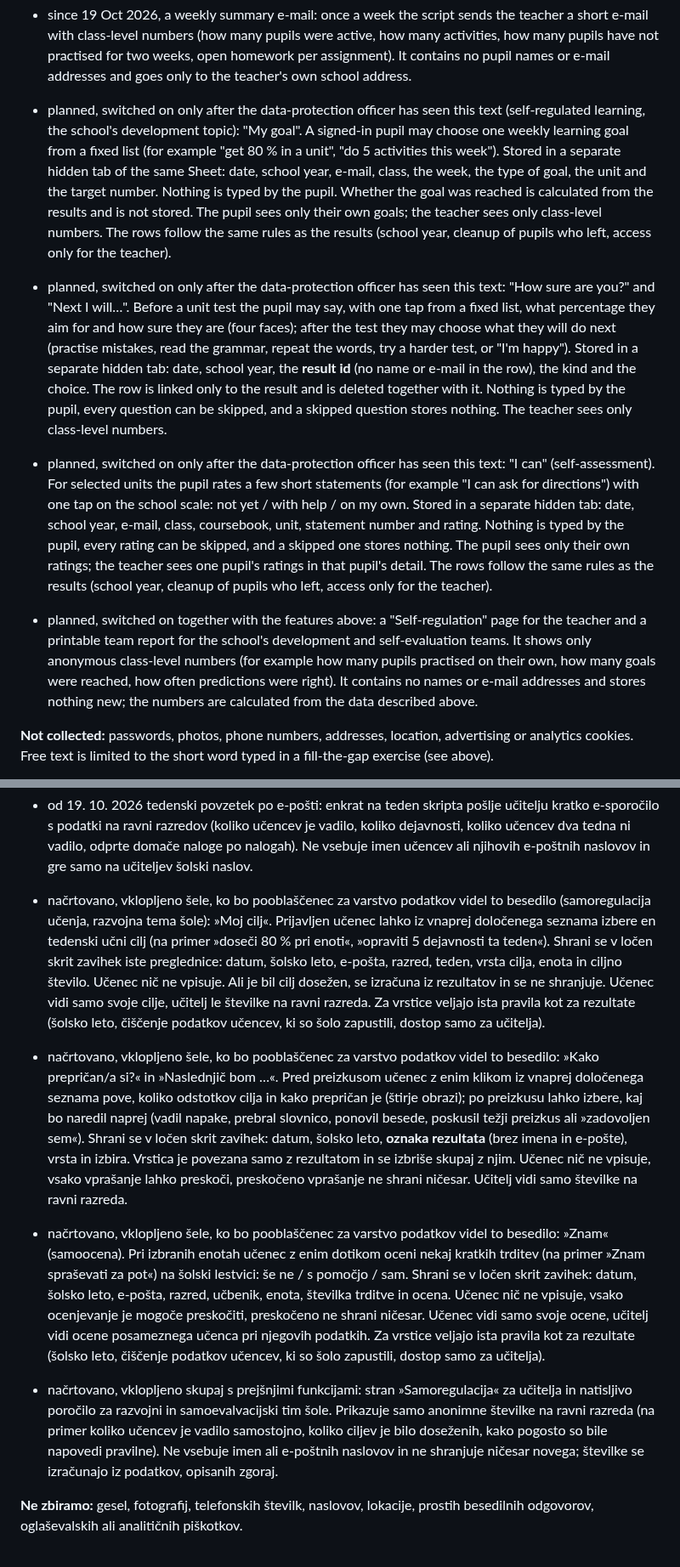
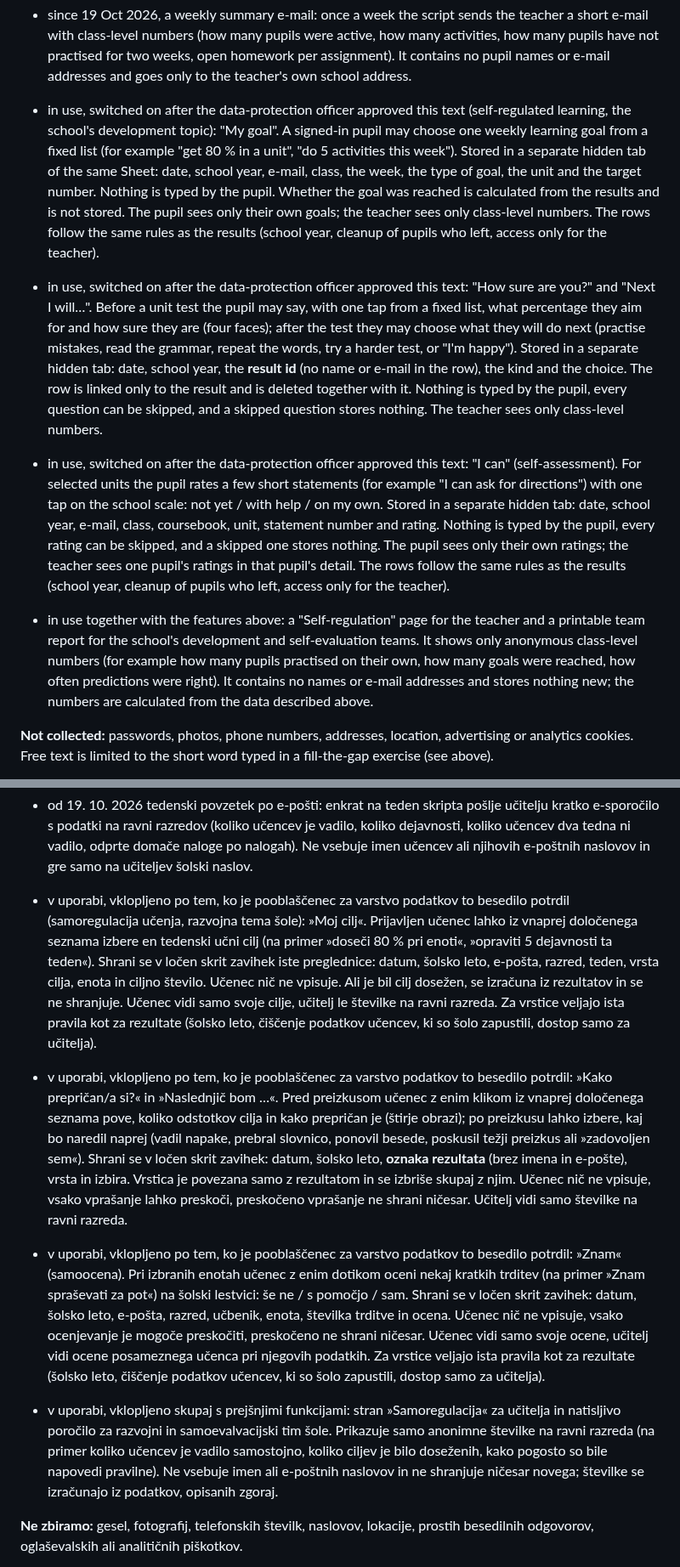
Before and after one commit to NoisyClassRoom/english-tools, a Markdown page: DATA-PROTECTION.md, 2 parts joined by grey strips. Shown at 85% size. Drawn GitHub-style.

```diff
--- a/DATA-PROTECTION.md
+++ b/DATA-PROTECTION.md
@@ -27,13 +27,13 @@ Draft for the school's data-protection officer (DPO). It describes what the tool
 
 - since 19 Oct 2026, a weekly summary e-mail: once a week the script sends the teacher a short e-mail with class-level numbers (how many pupils were active, how many activities, how many pupils have not practised for two weeks, open homework per assignment). It contains no pupil names or e-mail addresses and goes only to the teacher's own school address.
 
-- planned, switched on only after the data-protection officer has seen this text (self-regulated learning, the school's development topic): "My goal". A signed-in pupil may choose one weekly learning goal from a fixed list (for example "get 80 % in a unit", "do 5 activities this week"). Stored in a separate hidden tab of the same Sheet: date, school year, e-mail, class, the week, the type of goal, the unit and the target number. Nothing is typed by the pupil. Whether the goal was reached is calculated from the results and is not stored. The pupil sees only their own goals; the teacher sees only class-level numbers. The rows follow the same rules as the results (school year, cleanup of pupils who left, access only for the teacher).
+- in use, switched on after the data-protection officer approved this text (self-regulated learning, the school's development topic): "My goal". A signed-in pupil may choose one weekly learning goal from a fixed list (for example "get 80 % in a unit", "do 5 activities this week"). Stored in a separate hidden tab of the same Sheet: date, school year, e-mail, class, the week, the type of goal, the unit and the target number. Nothing is typed by the pupil. Whether the goal was reached is calculated from the results and is not stored. The pupil sees only their own goals; the teacher sees only class-level numbers. The rows follow the same rules as the results (school year, cleanup of pupils who left, access only for the teacher).
 
-- planned, switched on only after the data-protection officer has seen this text: "How sure are you?" and "Next I will…". Before a unit test the pupil may say, with one tap from a fixed list, what percentage they aim for and how sure they are (four faces); after the test they may choose what they will do next (practise mistakes, read the grammar, repeat the words, try a harder test, or "I'm happy"). Stored in a separate hidden tab: date, school year, the **result id** (no name or e-mail in the row), the kind and the choice. The row is linked only to the result and is deleted together with it. Nothing is typed by the pupil, every question can be skipped, and a skipped question stores nothing. The teacher sees only class-level numbers.
+- in use, switched on after the data-protection officer approved this text: "How sure are you?" and "Next I will…". Before a unit test the pupil may say, with one tap from a fixed list, what percentage they aim for and how sure they are (four faces); after the test they may choose what they will do next (practise mistakes, read the grammar, repeat the words, try a harder test, or "I'm happy"). Stored in a separate hidden tab: date, school year, the **result id** (no name or e-mail in the row), the kind and the choice. The row is linked only to the result and is deleted together with it. Nothing is typed by the pupil, every question can be skipped, and a skipped question stores nothing. The teacher sees only class-level numbers.
 
-- planned, switched on only after the data-protection officer has seen this text: "I can" (self-assessment). For selected units the pupil rates a few short statements (for example "I can ask for directions") with one tap on the school scale: not yet / with help / on my own. Stored in a separate hidden tab: date, school year, e-mail, class, coursebook, unit, statement number and rating. Nothing is typed by the pupil, every rating can be skipped, and a skipped one stores nothing. The pupil sees only their own ratings; the teacher sees one pupil's ratings in that pupil's detail. The rows follow the same rules as the results (school year, cleanup of pupils who left, access only for the teacher).
+- in use, switched on after the data-protection officer approved this text: "I can" (self-assessment). For selected units the pupil rates a few short statements (for example "I can ask for directions") with one tap on the school scale: not yet / with help / on my own. Stored in a separate hidden tab: date, school year, e-mail, class, coursebook, unit, statement number and rating. Nothing is typed by the pupil, every rating can be skipped, and a skipped one stores nothing. The pupil sees only their own ratings; the teacher sees one pupil's ratings in that pupil's detail. The rows follow the same rules as the results (school year, cleanup of pupils who left, access only for the teacher).
 
-- planned, switched on together with the features above: a "Self-regulation" page for the teacher and a printable team report for the school's development and self-evaluation teams. It shows only anonymous class-level numbers (for example how many pupils practised on their own, how many goals were reached, how often predictions were right). It contains no names or e-mail addresses and stores nothing new; the numbers are calculated from the data described above.
+- in use together with the features above: a "Self-regulation" page for the teacher and a printable team report for the school's development and self-evaluation teams. It shows only anonymous class-level numbers (for example how many pupils practised on their own, how many goals were reached, how often predictions were right). It contains no names or e-mail addresses and stores nothing new; the numbers are calculated from the data described above.
 
 **Not collected:** passwords, photos, phone numbers, addresses, location, advertising or analytics cookies. Free text is limited to the short word typed in a fill-the-gap exercise (see above).
 
@@ -80,13 +80,13 @@ Draft for the school's data-protection officer (DPO). It describes what the tool
 
 - od 19. 10. 2026 tedenski povzetek po e-pošti: enkrat na teden skripta pošlje učitelju kratko e-sporočilo s podatki na ravni razredov (koliko učencev je vadilo, koliko dejavnosti, koliko učencev dva tedna ni vadilo, odprte domače naloge po nalogah). Ne vsebuje imen učencev ali njihovih e-poštnih naslovov in gre samo na učiteljev šolski naslov.
 
-- načrtovano, vklopljeno šele, ko bo pooblaščenec za varstvo podatkov videl to besedilo (samoregulacija učenja, razvojna tema šole): »Moj cilj«. Prijavljen učenec lahko iz vnaprej določenega seznama izbere en tedenski učni cilj (na primer »doseči 80 % pri enoti«, »opraviti 5 dejavnosti ta teden«). Shrani se v ločen skrit zavihek iste preglednice: datum, šolsko leto, e-pošta, razred, teden, vrsta cilja, enota in ciljno število. Učenec nič ne vpisuje. Ali je bil cilj dosežen, se izračuna iz rezultatov in se ne shranjuje. Učenec vidi samo svoje cilje, učitelj le številke na ravni razreda. Za vrstice veljajo ista pravila kot za rezultate (šolsko leto, čiščenje podatkov učencev, ki so šolo zapustili, dostop samo za učitelja).
+- v uporabi, vklopljeno po tem, ko je pooblaščenec za varstvo podatkov to besedilo potrdil (samoregulacija učenja, razvojna tema šole): »Moj cilj«. Prijavljen učenec lahko iz vnaprej določenega seznama izbere en tedenski učni cilj (na primer »doseči 80 % pri enoti«, »opraviti 5 dejavnosti ta teden«). Shrani se v ločen skrit zavihek iste preglednice: datum, šolsko leto, e-pošta, razred, teden, vrsta cilja, enota in ciljno število. Učenec nič ne vpisuje. Ali je bil cilj dosežen, se izračuna iz rezultatov in se ne shranjuje. Učenec vidi samo svoje cilje, učitelj le številke na ravni razreda. Za vrstice veljajo ista pravila kot za rezultate (šolsko leto, čiščenje podatkov učencev, ki so šolo zapustili, dostop samo za učitelja).
 
-- načrtovano, vklopljeno šele, ko bo pooblaščenec za varstvo podatkov videl to besedilo: »Kako prepričan/a si?« in »Naslednjič bom …«. Pred preizkusom učenec z enim klikom iz vnaprej določenega seznama pove, koliko odstotkov cilja in kako prepričan je (štirje obrazi); po preizkusu lahko izbere, kaj bo naredil naprej (vadil napake, prebral slovnico, ponovil besede, poskusil težji preizkus ali »zadovoljen sem«). Shrani se v ločen skrit zavihek: datum, šolsko leto, **oznaka rezultata** (brez imena in e-pošte), vrsta in izbira. Vrstica je povezana samo z rezultatom in se izbriše skupaj z njim. Učenec nič ne vpisuje, vsako vprašanje lahko preskoči, preskočeno vprašanje ne shrani ničesar. Učitelj vidi samo številke na ravni razreda.
+- v uporabi, vklopljeno po tem, ko je pooblaščenec za varstvo podatkov to besedilo potrdil: »Kako prepričan/a si?« in »Naslednjič bom …«. Pred preizkusom učenec z enim klikom iz vnaprej določenega seznama pove, koliko odstotkov cilja in kako prepričan je (štirje obrazi); po preizkusu lahko izbere, kaj bo naredil naprej (vadil napake, prebral slovnico, ponovil besede, poskusil težji preizkus ali »zadovoljen sem«). Shrani se v ločen skrit zavihek: datum, šolsko leto, **oznaka rezultata** (brez imena in e-pošte), vrsta in izbira. Vrstica je povezana samo z rezultatom in se izbriše skupaj z njim. Učenec nič ne vpisuje, vsako vprašanje lahko preskoči, preskočeno vprašanje ne shrani ničesar. Učitelj vidi samo številke na ravni razreda.
 
-- načrtovano, vklopljeno šele, ko bo pooblaščenec za varstvo podatkov videl to besedilo: »Znam« (samoocena). Pri izbranih enotah učenec z enim dotikom oceni nekaj kratkih trditev (na primer »Znam spraševati za pot«) na šolski lestvici: še ne / s pomočjo / sam. Shrani se v ločen skrit zavihek: datum, šolsko leto, e-pošta, razred, učbenik, enota, številka trditve in ocena. Učenec nič ne vpisuje, vsako ocenjevanje je mogoče preskočiti, preskočeno ne shrani ničesar. Učenec vidi samo svoje ocene, učitelj vidi ocene posameznega učenca pri njegovih podatkih. Za vrstice veljajo ista pravila kot za rezultate (šolsko leto, čiščenje podatkov učencev, ki so šolo zapustili, dostop samo za učitelja).
+- v uporabi, vklopljeno po tem, ko je pooblaščenec za varstvo podatkov to besedilo potrdil: »Znam« (samoocena). Pri izbranih enotah učenec z enim dotikom oceni nekaj kratkih trditev (na primer »Znam spraševati za pot«) na šolski lestvici: še ne / s pomočjo / sam. Shrani se v ločen skrit zavihek: datum, šolsko leto, e-pošta, razred, učbenik, enota, številka trditve in ocena. Učenec nič ne vpisuje, vsako ocenjevanje je mogoče preskočiti, preskočeno ne shrani ničesar. Učenec vidi samo svoje ocene, učitelj vidi ocene posameznega učenca pri njegovih podatkih. Za vrstice veljajo ista pravila kot za rezultate (šolsko leto, čiščenje podatkov učencev, ki so šolo zapustili, dostop samo za učitelja).
 
-- načrtovano, vklopljeno skupaj s prejšnjimi funkcijami: stran »Samoregulacija« za učitelja in natisljivo poročilo za razvojni in samoevalvacijski tim šole. Prikazuje samo anonimne številke na ravni razreda (na primer koliko učencev je vadilo samostojno, koliko ciljev je bilo doseženih, kako pogosto so bile napovedi pravilne). Ne vsebuje imen ali e-poštnih naslovov in ne shranjuje ničesar novega; številke se izračunajo iz podatkov, opisanih zgoraj.
+- v uporabi, vklopljeno skupaj s prejšnjimi funkcijami: stran »Samoregulacija« za učitelja in natisljivo poročilo za razvojni in samoevalvacijski tim šole. Prikazuje samo anonimne številke na ravni razreda (na primer koliko učencev je vadilo samostojno, koliko ciljev je bilo doseženih, kako pogosto so bile napovedi pravilne). Ne vsebuje imen ali e-poštnih naslovov in ne shranjuje ničesar novega; številke se izračunajo iz podatkov, opisanih zgoraj.
 
 **Ne zbiramo:** gesel, fotografij, telefonskih številk, naslovov, lokacije, prostih besedilnih odgovorov, oglaševalskih ali analitičnih piškotkov.
 
```
